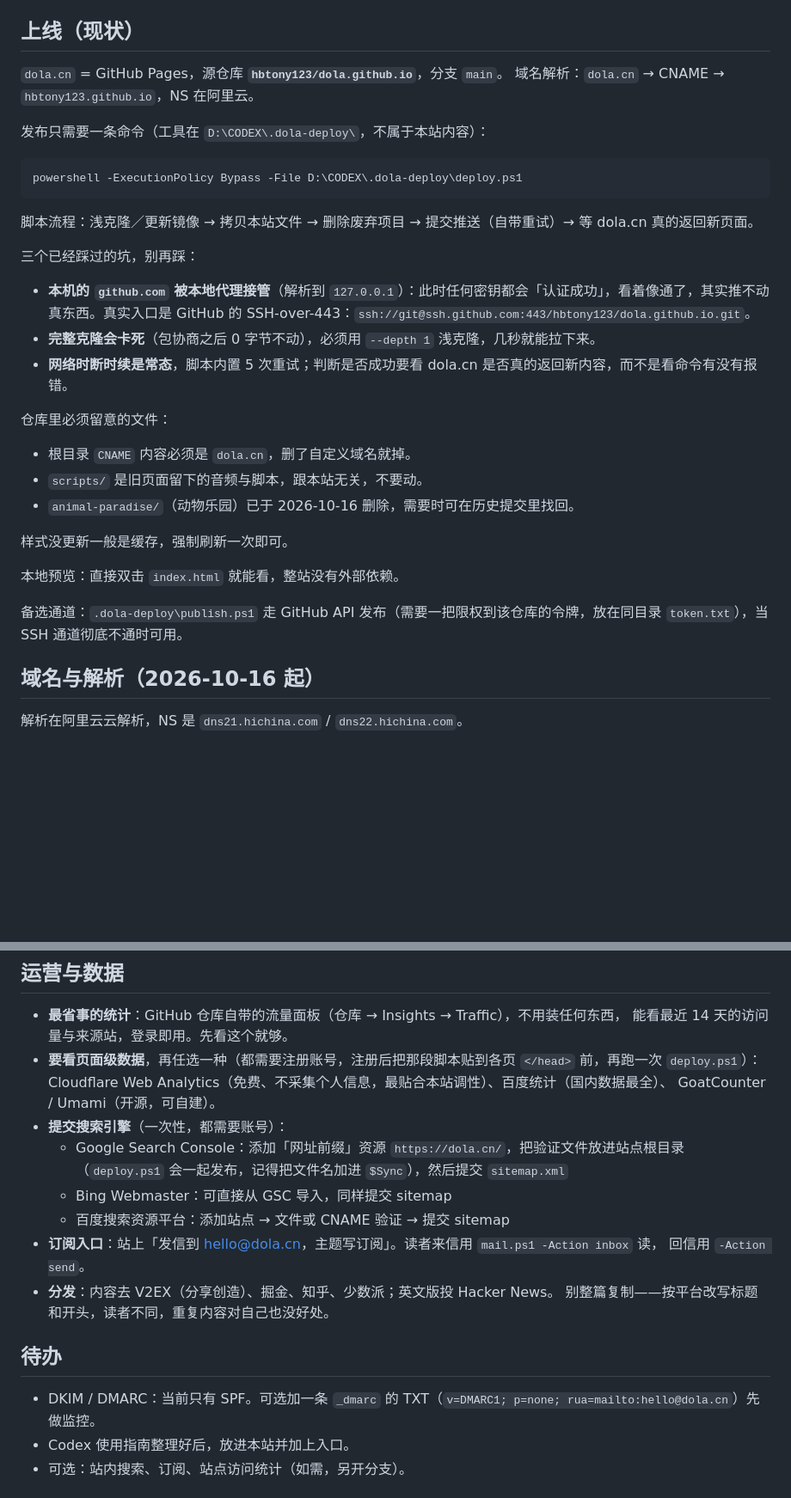
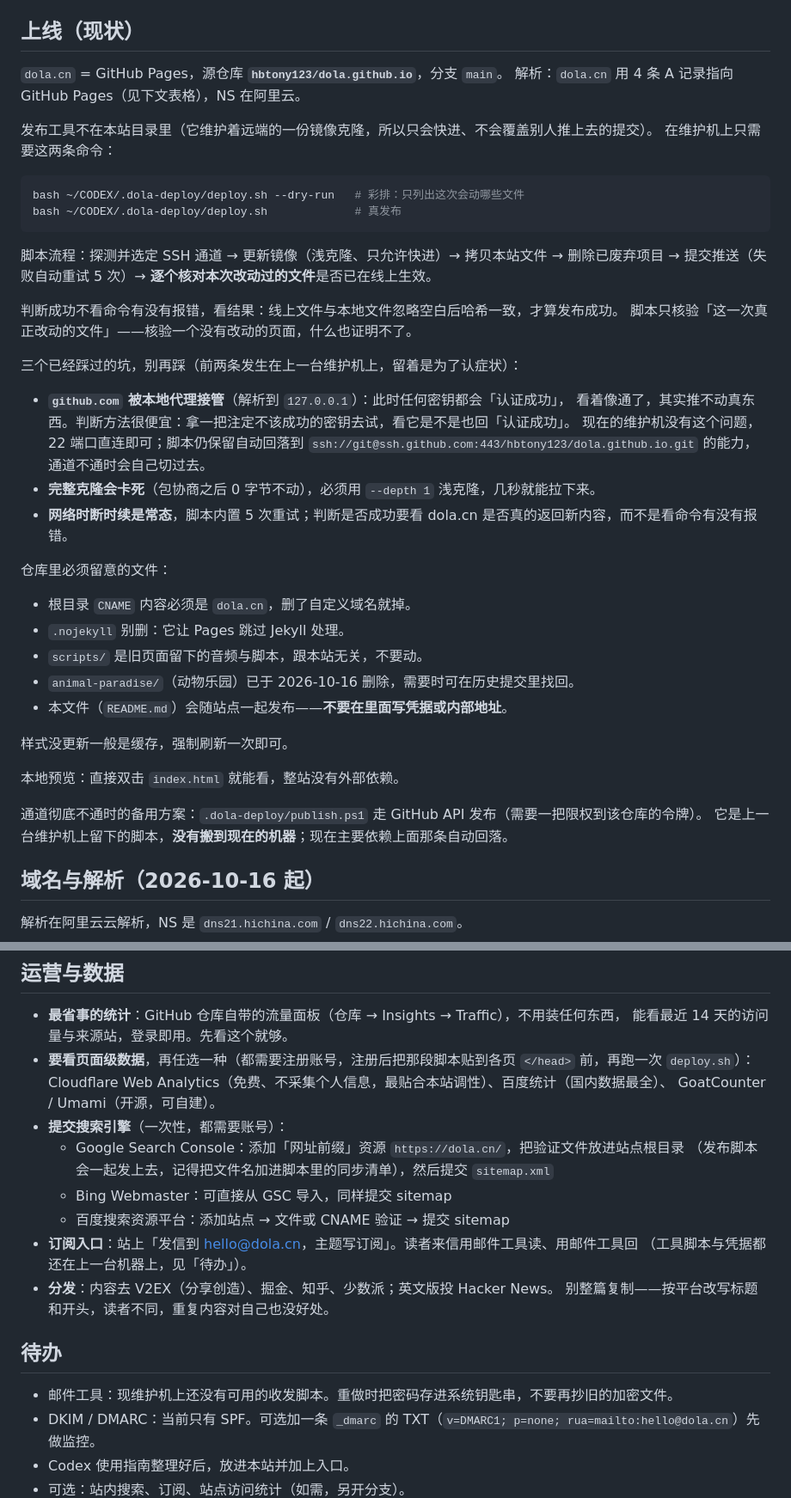
Before and after one commit to hbtony123/dola.github.io, a Markdown page: README.md, 2 parts joined by grey strips. Shown at 86% size. Rendered like a GitHub page; blank space fills up the shorter version.

Commit message:
Update the site

````diff
--- a/README.md
+++ b/README.md
@@ -32,33 +35,45 @@ robots.txt / sitemap.xml
 ## 上线（现状）
 
 `dola.cn` = GitHub Pages，源仓库 **`hbtony123/dola.github.io`**，分支 `main`。
-域名解析：`dola.cn` → CNAME → `hbtony123.github.io`，NS 在阿里云。
+解析：`dola.cn` 用 4 条 A 记录指向 GitHub Pages（见下文表格），NS 在阿里云。
 
-发布只需要一条命令（工具在 `D:\CODEX\.dola-deploy\`，不属于本站内容）：
+发布工具不在本站目录里（它维护着远端的一份镜像克隆，所以只会快进、不会覆盖别人推上去的提交）。
+在维护机上只需要这两条命令：
 
-```powershell
-powershell -ExecutionPolicy Bypass -File D:\CODEX\.dola-deploy\deploy.ps1
+```bash
+bash ~/CODEX/.dola-deploy/deploy.sh --dry-run   # 彩排：只列出这次会动哪些文件
+bash ~/CODEX/.dola-deploy/deploy.sh             # 真发布
 ```
 
-脚本流程：浅克隆／更新镜像 → 拷贝本站文件 → 删除废弃项目 → 提交推送（自带重试）→ 等 dola.cn 真的返回新页面。
+脚本流程：探测并选定 SSH 通道 → 更新镜像（浅克隆、只允许快进）→ 拷贝本站文件 →
+删除已废弃项目 → 提交推送（失败自动重试 5 次）→ **逐个核对本次改动过的文件**是否已在线上生效。
 
-三个已经踩过的坑，别再踩：
+判断成功不看命令有没有报错，看结果：线上文件与本地文件忽略空白后哈希一致，才算发布成功。
+脚本只核验「这一次真正改动的文件」——核验一个没有改动的页面，什么也证明不了。
 
-- **本机的 `github.com` 被本地代理接管**（解析到 `127.0.0.1`）：此时任何密钥都会「认证成功」，看着像通了，其实推不动真东西。真实入口是 GitHub 的 SSH-over-443：`ssh://git@ssh.github.com:443/hbtony123/dola.github.io.git`。
+三个已经踩过的坑，别再踩（前两条发生在上一台维护机上，留着是为了认症状）：
+
+- **`github.com` 被本地代理接管**（解析到 `127.0.0.1`）：此时任何密钥都会「认证成功」，
+  看着像通了，其实推不动真东西。判断方法很便宜：拿一把注定不该成功的密钥去试，看它是不是也回「认证成功」。
+  现在的维护机没有这个问题，22 端口直连即可；脚本仍保留自动回落到
+  `ssh://git@ssh.github.com:443/hbtony123/dola.github.io.git` 的能力，通道不通时会自己切过去。
 - **完整克隆会卡死**（包协商之后 0 字节不动），必须用 `--depth 1` 浅克隆，几秒就能拉下来。
 - **网络时断时续是常态**，脚本内置 5 次重试；判断是否成功要看 dola.cn 是否真的返回新内容，而不是看命令有没有报错。
 
 仓库里必须留意的文件：
 
 - 根目录 `CNAME` 内容必须是 `dola.cn`，删了自定义域名就掉。
+- `.nojekyll` 别删：它让 Pages 跳过 Jekyll 处理。
 - `scripts/` 是旧页面留下的音频与脚本，跟本站无关，不要动。
 - `animal-paradise/`（动物乐园）已于 2026-10-16 删除，需要时可在历史提交里找回。
+- 本文件（`README.md`）会随站点一起发布——**不要在里面写凭据或内部地址**。
 
 样式没更新一般是缓存，强制刷新一次即可。
 
 本地预览：直接双击 `index.html` 就能看，整站没有外部依赖。
 
-备选通道：`.dola-deploy\publish.ps1` 走 GitHub API 发布（需要一把限权到该仓库的令牌，放在同目录 `token.txt`），当 SSH 通道彻底不通时可用。
+通道彻底不通时的备用方案：`.dola-deploy/publish.ps1` 走 GitHub API 发布（需要一把限权到该仓库的令牌）。
+它是上一台维护机上留下的脚本，**没有搬到现在的机器**；现在主要依赖上面那条自动回落。
 
 ## 域名与解析（2026-10-16 起）
 
@@ -84,21 +99,22 @@ powershell -ExecutionPolicy Bypass -File D:\CODEX\.dola-deploy\deploy.ps1
 
 - **最省事的统计**：GitHub 仓库自带的流量面板（仓库 → Insights → Traffic），不用装任何东西，
   能看最近 14 天的访问量与来源站，登录即用。先看这个就够。
-- **要看页面级数据**，再任选一种（都需要注册账号，注册后把那段脚本贴到各页 `</head>` 前，再跑一次 `deploy.ps1`）：
+- **要看页面级数据**，再任选一种（都需要注册账号，注册后把那段脚本贴到各页 `</head>` 前，再跑一次 `deploy.sh`）：
   Cloudflare Web Analytics（免费、不采集个人信息，最贴合本站调性）、百度统计（国内数据最全）、
   GoatCounter / Umami（开源，可自建）。
 - **提交搜索引擎**（一次性，都需要账号）：
   - Google Search Console：添加「网址前缀」资源 `https://dola.cn/`，把验证文件放进站点根目录
-    （`deploy.ps1` 会一起发布，记得把文件名加进 `$Sync`），然后提交 `sitemap.xml`
+    （发布脚本会一起发上去，记得把文件名加进脚本里的同步清单），然后提交 `sitemap.xml`
   - Bing Webmaster：可直接从 GSC 导入，同样提交 sitemap
   - 百度搜索资源平台：添加站点 → 文件或 CNAME 验证 → 提交 sitemap
-- **订阅入口**：站上「发信到 hello@dola.cn，主题写订阅」。读者来信用 `mail.ps1 -Action inbox` 读，
-  回信用 `-Action send`。
+- **订阅入口**：站上「发信到 hello@dola.cn，主题写订阅」。读者来信用邮件工具读、用邮件工具回
+  （工具脚本与凭据都还在上一台机器上，见「待办」）。
 - **分发**：内容去 V2EX（分享创造）、掘金、知乎、少数派；英文版投 Hacker News。
   别整篇复制——按平台改写标题和开头，读者不同，重复内容对自己也没好处。
 
 ## 待办
 
+- 邮件工具：现维护机上还没有可用的收发脚本。重做时把密码存进系统钥匙串，不要再抄旧的加密文件。
 - DKIM / DMARC：当前只有 SPF。可选加一条 `_dmarc` 的 TXT（`v=DMARC1; p=none; rua=mailto:hello@dola.cn`）先做监控。
 - Codex 使用指南整理好后，放进本站并加上入口。
 - 可选：站内搜索、订阅、站点访问统计（如需，另开分支）。
````
Also changed, not shown: other parts of README.md (+3 -0 lines).
